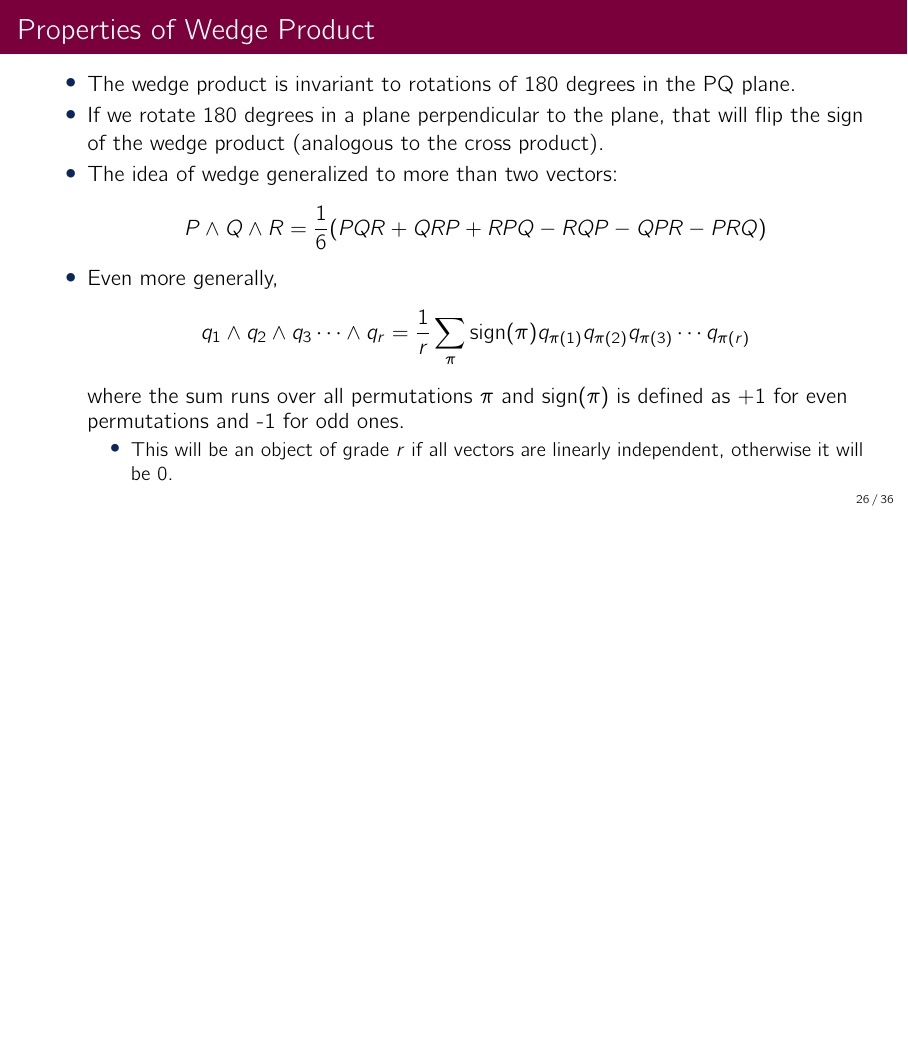
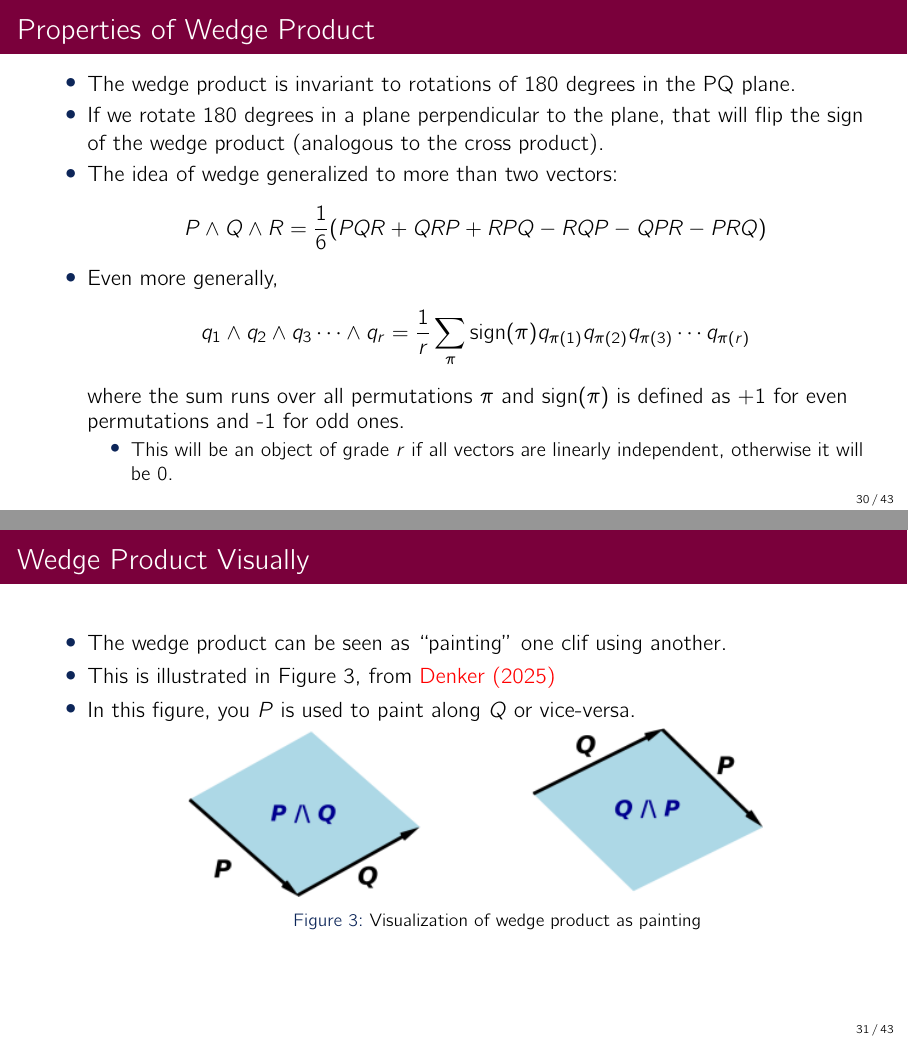
Before and after one commit to CSchank/GeometricCodeGen, LaTeX slides (docs/SRS/SRS.tex): page 32 of 45 before the commit and pages 36 and 37 of 52 after it, the two joined at a grey line, the shorter picture padded with empty space. Compiled offline with pdfLaTeX.

Commit message:
Fix #6, fix #8, fix #9

```diff
--- a/docs/SRS/SRS.tex
+++ b/docs/SRS/SRS.tex
@@ -39,6 +39,14 @@
 %----------------------------------------------------------------------------------------
 %    PRESENTATION SLIDES
 %----------------------------------------------------------------------------------------
+
+\AtBeginSection[]
+{
+    \begin{frame}
+        \frametitle{Table of Contents}
+        \tableofcontents[currentsection]
+    \end{frame}
+}
 
 \begin{document}
 
@@ -737,6 +745,21 @@ Bivectors are added edge-to-edge, analogously to vectors' tip-to-tail placement.
 \end{itemize}
 \end{frame}
 
+\begin{frame}{Wedge Product Visually}
+
+
+\begin{itemize}
+      \item The wedge product can be seen as ``painting'' one clif using another.
+      \item This is illustrated in Figure~\ref{Fig:Painting}, from~{\color{red}\cite{henle2025clifford}}
+      \item In this figure, you $P$ is used to paint along $Q$ or vice-versa.
+      \begin{figure}
+            \includegraphics[width=0.7\textwidth]{Figs/WedgePainting.png}
+            \caption{Visualization of wedge product as painting}\label{Fig:Painting}
+      \end{figure}
+
+\end{itemize}
+\end{frame}
+
 %------------------------------------------------
 
 
```
Also changed, not shown: docs/SRS/Figs/WedgePainting.png (added), docs/SRS/SRS.pdf.
